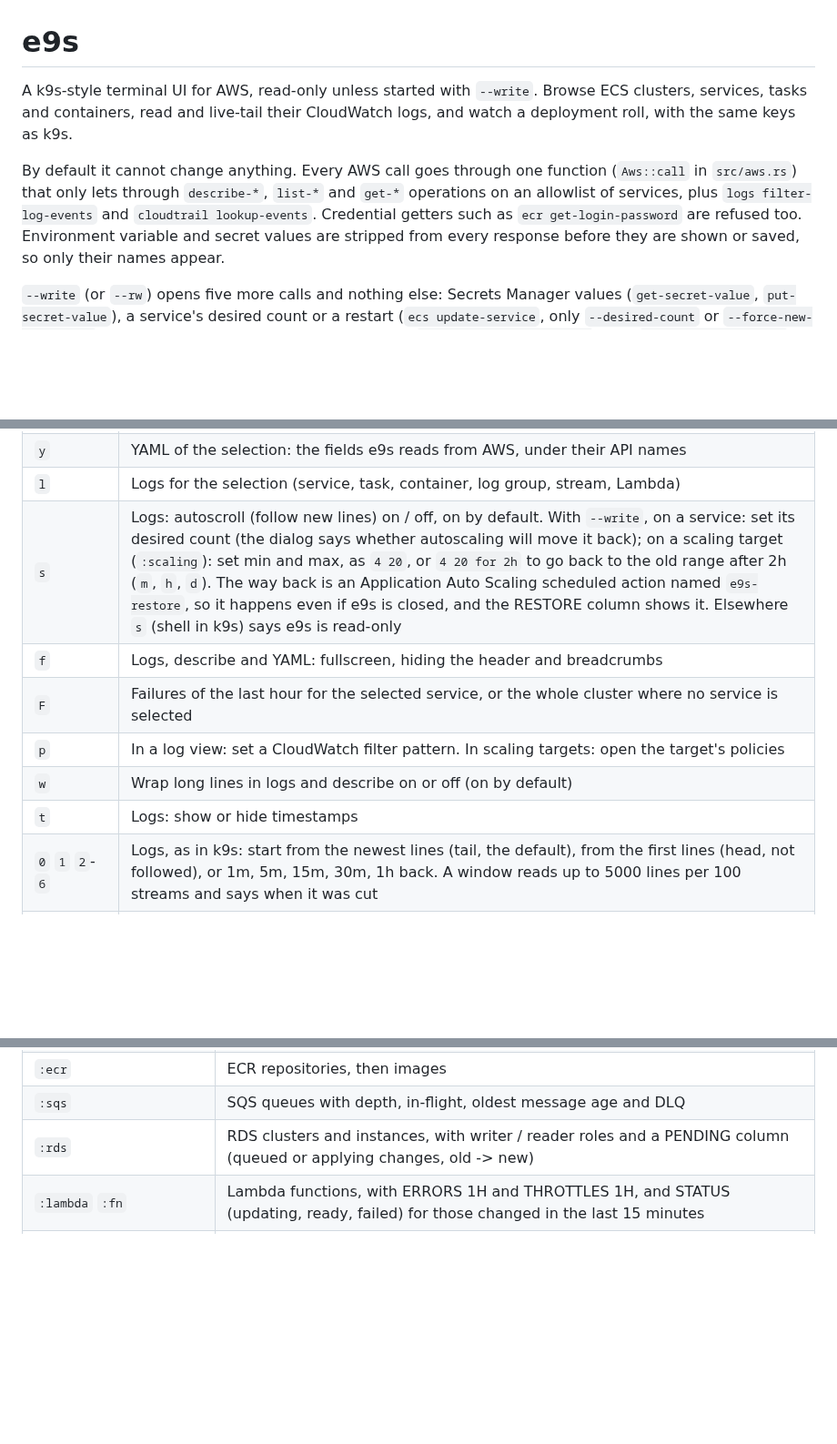
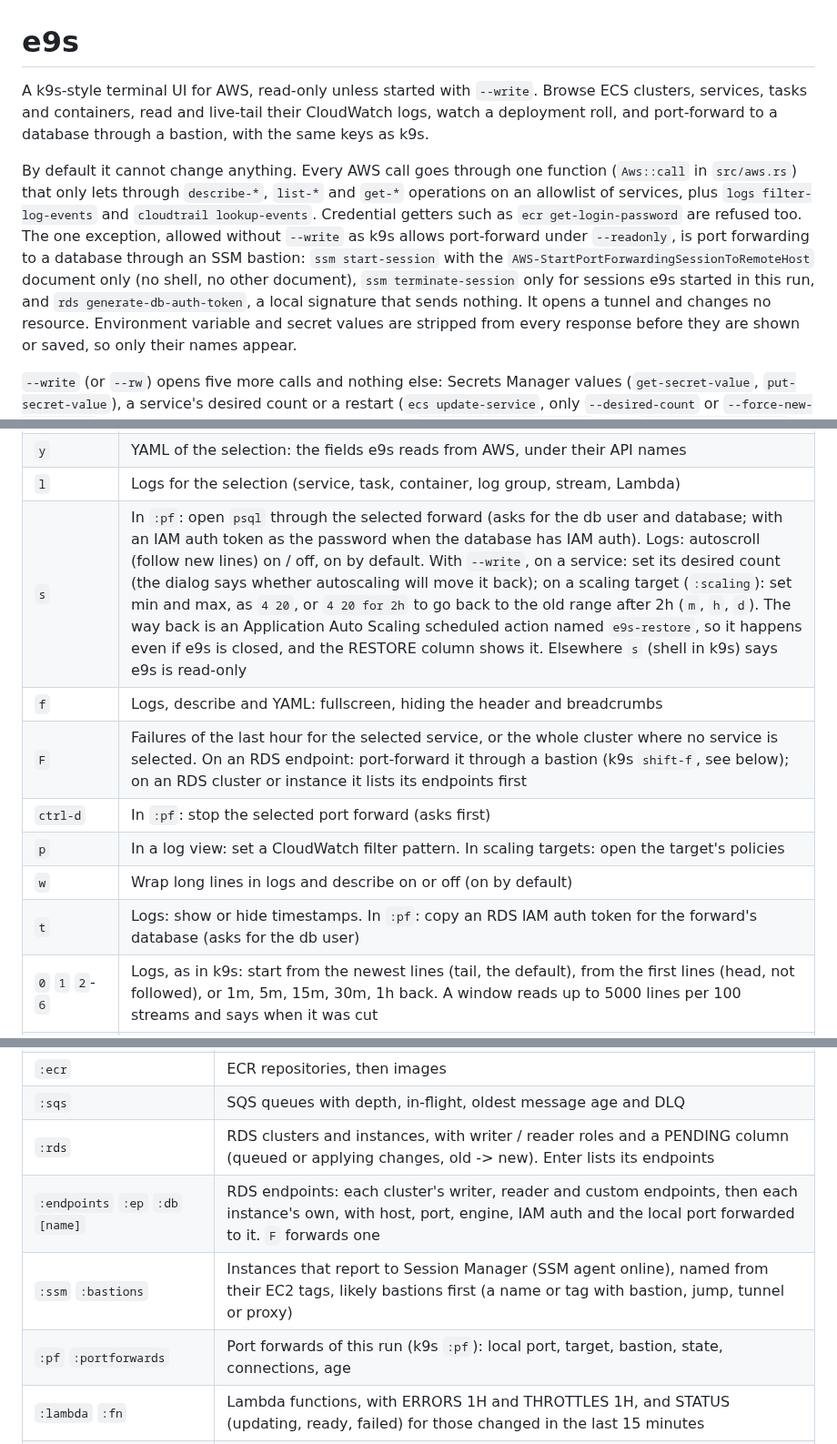
Before and after one commit to simion/e9s, a Markdown page: README.md, 3 parts joined by grey strips. Shown at 91% size. Drawn GitHub-style; blank space fills up the shorter version.

```diff
--- a/README.md
+++ b/README.md
@@ -1,11 +1,12 @@
 # e9s
 
 A k9s-style terminal UI for AWS, read-only unless started with `--write`.
-Browse ECS clusters, services, tasks and containers, read and live-tail their CloudWatch logs, and watch a deployment roll, with the same keys as k9s.
+Browse ECS clusters, services, tasks and containers, read and live-tail their CloudWatch logs, watch a deployment roll, and port-forward to a database through a bastion, with the same keys as k9s.
 
 By default it cannot change anything.
 Every AWS call goes through one function (`Aws::call` in `src/aws.rs`) that only lets through `describe-*`, `list-*` and `get-*` operations on an allowlist of services, plus `logs filter-log-events` and `cloudtrail lookup-events`.
 Credential getters such as `ecr get-login-password` are refused too.
+The one exception, allowed without `--write` as k9s allows port-forward under `--readonly`, is port forwarding to a database through an SSM bastion: `ssm start-session` with the `AWS-StartPortForwardingSessionToRemoteHost` document only (no shell, no other document), `ssm terminate-session` only for sessions e9s started in this run, and `rds generate-db-auth-token`, a local signature that sends nothing. It opens a tunnel and changes no resource.
 Environment variable and secret values are stripped from every response before they are shown or saved, so only their names appear.
 
 `--write` (or `--rw`) opens five more calls and nothing else:
@@ -130,12 +134,13 @@ When credentials expire while e9s runs, it asks once whether to log in now (Ente
 | `d` | Describe, like `kubectl describe`: clusters, services (settings, rollout config, network, load balancers, deployments, events), tasks (stop reason, timeline, every container), containers and target groups (health check, every attribute) get a readable page; an RDS instance or cluster gets a live page (refreshed like a table) with pending changes as old -> new, how long the current change has been applying, pending maintenance, the last 24h of RDS events and the last 7 days of CloudTrail changes, to follow a modification step by step; a Lambda function gets a live page too, with its state, last update (updating, failed and why) and recent changes; anything else shows as YAML, and a structured log line is parsed first |
 | `y` | YAML of the selection: the fields e9s reads from AWS, under their API names |
 | `l` | Logs for the selection (service, task, container, log group, stream, Lambda) |
-| `s` | Logs: autoscroll (follow new lines) on / off, on by default. With `--write`, on a service: set its desired count (the dialog says whether autoscaling will move it back); on a scaling target (`:scaling`): set min and max, as `4 20`, or `4 20 for 2h` to go back to the old range after 2h (`m`, `h`, `d`). The way back is an Application Auto Scaling scheduled action named `e9s-restore`, so it happens even if e9s is closed, and the RESTORE column shows it. Elsewhere `s` (shell in k9s) says e9s is read-only |
+| `s` | In `:pf`: open `psql` through the selected forward (asks for the db user and database; with an IAM auth token as the password when the database has IAM auth). Logs: autoscroll (follow new lines) on / off, on by default. With `--write`, on a service: set its desired count (the dialog says whether autoscaling will move it back); on a scaling target (`:scaling`): set min and max, as `4 20`, or `4 20 for 2h` to go back to the old range after 2h (`m`, `h`, `d`). The way back is an Application Auto Scaling scheduled action named `e9s-restore`, so it happens even if e9s is closed, and the RESTORE column shows it. Elsewhere `s` (shell in k9s) says e9s is read-only |
 | `f` | Logs, describe and YAML: fullscreen, hiding the header and breadcrumbs |
-| `F` | Failures of the last hour for the selected service, or the whole cluster where no service is selected |
+| `F` | Failures of the last hour for the selected service, or the whole cluster where no service is selected. On an RDS endpoint: port-forward it through a bastion (k9s `shift-f`, see below); on an RDS cluster or instance it lists its endpoints first |
+| `ctrl-d` | In `:pf`: stop the selected port forward (asks first) |
 | `p` | In a log view: set a CloudWatch filter pattern. In scaling targets: open the target's policies |
 | `w` | Wrap long lines in logs and describe on or off (on by default) |
-| `t` | Logs: show or hide timestamps |
+| `t` | Logs: show or hide timestamps. In `:pf`: copy an RDS IAM auth token for the forward's database (asks for the db user) |
 | `0` `1` `2`-`6` | Logs, as in k9s: start from the newest lines (tail, the default), from the first lines (head, not followed), or 1m, 5m, 15m, 30m, 1h back. A window reads up to 5000 lines per 100 streams and says when it was cut |
 | `a` | Service logs: every container of each task that logs to the same group, tagged `container/task` |
 | `m` / `C` / `c` | Logs: draw a mark line across the view / clear the screen (following continues) / copy the lines shown (after the filter) |
@@ -178,7 +183,10 @@ When credentials expire while e9s runs, it asks once whether to log in now (Ente
 | `:ec2` `:no` `:nodes` | EC2 instances |
 | `:ecr` | ECR repositories, then images |
 | `:sqs` | SQS queues with depth, in-flight, oldest message age and DLQ |
-| `:rds` | RDS clusters and instances, with writer / reader roles and a PENDING column (queued or applying changes, old -> new) |
+| `:rds` | RDS clusters and instances, with writer / reader roles and a PENDING column (queued or applying changes, old -> new). Enter lists its endpoints |
+| `:endpoints` `:ep` `:db` `[name]` | RDS endpoints: each cluster's writer, reader and custom endpoints, then each instance's own, with host, port, engine, IAM auth and the local port forwarded to it. `F` forwards one |
+| `:ssm` `:bastions` | Instances that report to Session Manager (SSM agent online), named from their EC2 tags, likely bastions first (a name or tag with bastion, jump, tunnel or proxy) |
+| `:pf` `:portforwards` | Port forwards of this run (k9s `:pf`): local port, target, bastion, state, connections, age |
 | `:lambda` `:fn` | Lambda functions, with ERRORS 1H and THROTTLES 1H, and STATUS (updating, ready, failed) for those changed in the last 15 minutes |
 | `:pulse` `:pu` `:overview` | Everything not healthy on one screen: alarms firing, ECS services (every cluster) failing or rolling, RDS not available or changing, Lambda failing, updating or throttled. Enter opens it |
 | `:alarms` `:al` | CloudWatch alarms, firing first, with condition, actions and why. Target-tracking scaling alarms are dimmed at the bottom (their ALARM drives scale-in). Enter opens the resource the alarm watches |
```
Also changed, not shown: other parts of README.md (+20 -0 lines), AGENTS.md (+5 -1 lines), docs/screens/forwards.png (added), docs/screens/portforward.png (added), 12 other files.
